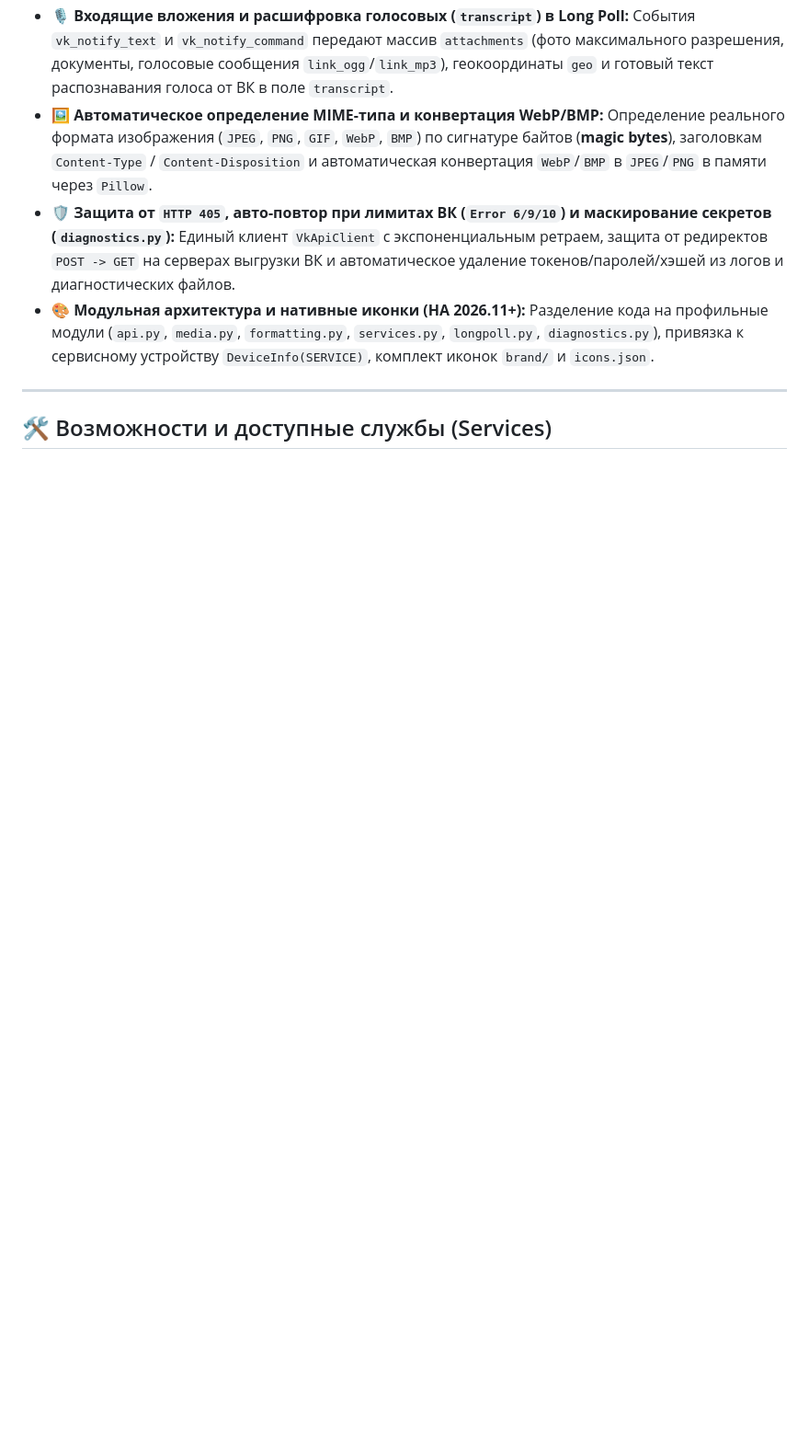
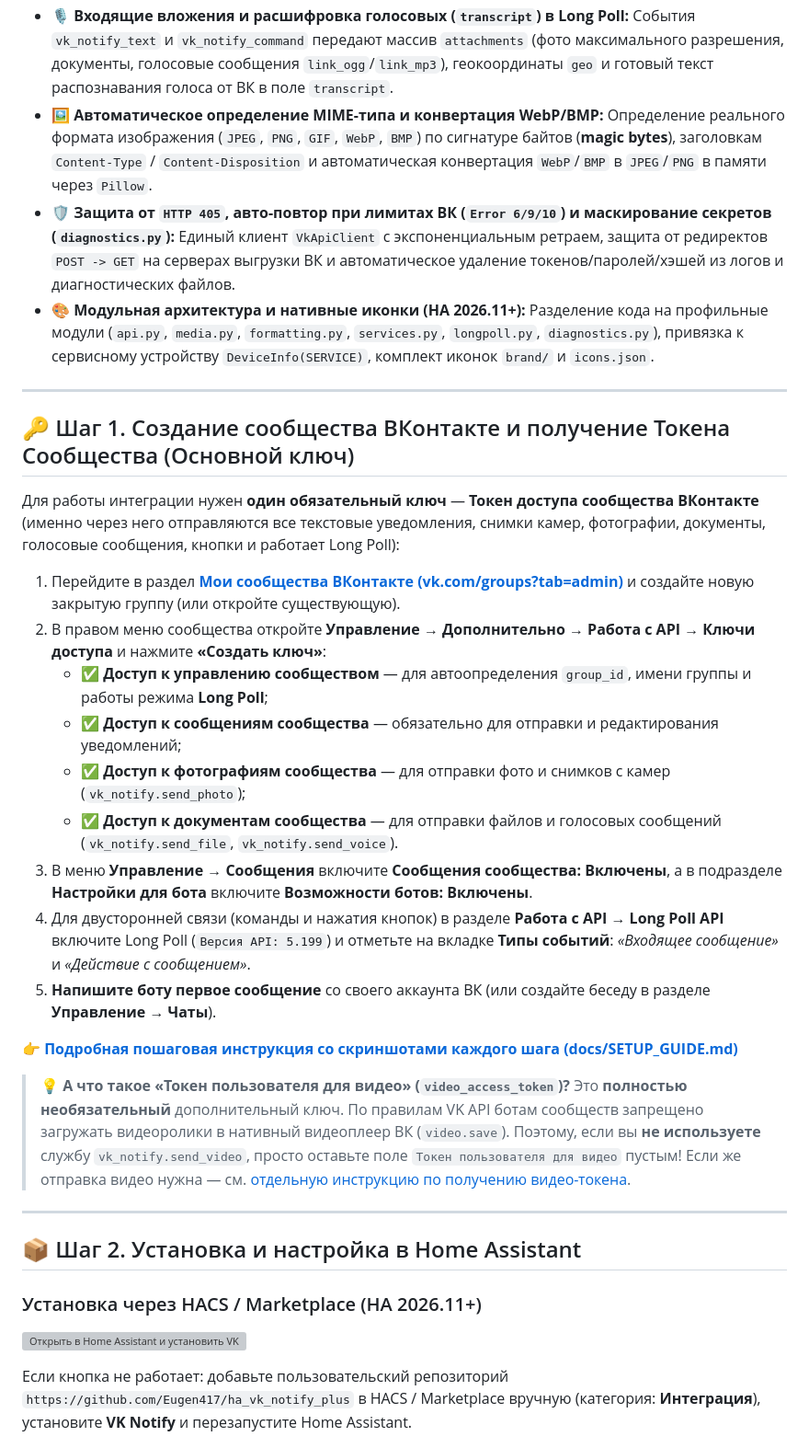
Before and after one commit to Eugen417/ha_vk_notify_plus, a Markdown page: README.md, the part around one of its changes. Shown at 92% size. Drawn GitHub-style; blank space fills up the shorter version; grey boxes are pictures that could not be loaded.

Commit message:
Docs & UI: Highlight main VK community token link (vk.com/groups?tab=admin) at top, add setup/subentry screenshots, and translate subentry steps

```diff
--- a/README.md
+++ b/README.md
@@ -30,4 +30,32 @@
 
 ---
 
-## 🛠 Возможности и доступные службы (Services)
+## 🔑 Шаг 1. Создание сообщества ВКонтакте и получение Токена Сообщества (Основной ключ)
+
+Для работы интеграции нужен **один обязательный ключ** — **Токен доступа сообщества ВКонтакте** (именно через него отправляются все текстовые уведомления, снимки камер, фотографии, документы, голосовые сообщения, кнопки и работает Long Poll):
+
+1. Перейдите в раздел **[Мои сообщества ВКонтакте (vk.com/groups?tab=admin)](https://vk.com/groups?tab=admin)** и создайте новую закрытую группу (или откройте существующую).
+2. В правом меню сообщества откройте **Управление → Дополнительно → Работа с API → Ключи доступа** и нажмите **«Создать ключ»**:
+   - ✅ **Доступ к управлению сообществом** — для автоопределения `group_id`, имени группы и работы режима **Long Poll**;
+   - ✅ **Доступ к сообщениям сообщества** — обязательно для отправки и редактирования уведомлений;
+   - ✅ **Доступ к фотографиям сообщества** — для отправки фото и снимков с камер (`vk_notify.send_photo`);
+   - ✅ **Доступ к документам сообщества** — для отправки файлов и голосовых сообщений (`vk_notify.send_file`, `vk_notify.send_voice`).
+3. В меню **Управление → Сообщения** включите **Сообщения сообщества: Включены**, а в подразделе **Настройки для бота** включите **Возможности ботов: Включены**.
+4. Для двусторонней связи (команды и нажатия кнопок) в разделе **Работа с API → Long Poll API** включите Long Poll (`Версия API: 5.199`) и отметьте на вкладке **Типы событий**: *«Входящее сообщение»* и *«Действие с сообщением»*.
+5. **Напишите боту первое сообщение** со своего аккаунта ВК (или создайте беседу в разделе **Управление → Чаты**).
+
+👉 **[Подробная пошаговая инструкция со скриншотами каждого шага (docs/SETUP_GUIDE.md)](docs/SETUP_GUIDE.md)**
+
+> 💡 **А что такое «Токен пользователя для видео» (`video_access_token`)?**
+> Это **полностью необязательный** дополнительный ключ. По правилам VK API ботам сообществ запрещено загружать видеоролики в нативный видеоплеер ВК (`video.save`). Поэтому, если вы **не используете** службу `vk_notify.send_video`, просто оставьте поле `Токен пользователя для видео` пустым! Если же отправка видео нужна — см. [отдельную инструкцию по получению видео-токена](docs/VIDEO_TOKEN_GUIDE.md).
+
+---
+
+## 📦 Шаг 2. Установка и настройка в Home Assistant
+
+### Установка через HACS / Marketplace (HA 2026.11+)
+
+[![Открыть в Home Assistant и установить VK Notify через HACS.](badges/hacs_repository.svg)](https://my.home-assistant.io/redirect/hacs_repository/?owner=Eugen417&repository=ha_vk_notify_plus&category=integration)
+
+Если кнопка не работает: добавьте пользовательский репозиторий `https://github.com/Eugen417/ha_vk_notify_plus` в HACS / Marketplace вручную (категория: **Интеграция**), установите **VK Notify** и перезапустите Home Assistant.
+
```
Also changed, not shown: other parts of README.md (+32 -53 lines), docs/SETUP_GUIDE.md (+14 -4 lines), docs/images/10_setup_community_modal.png (added), docs/images/11_subentry_chat_modal.png (added), 4 other files.
